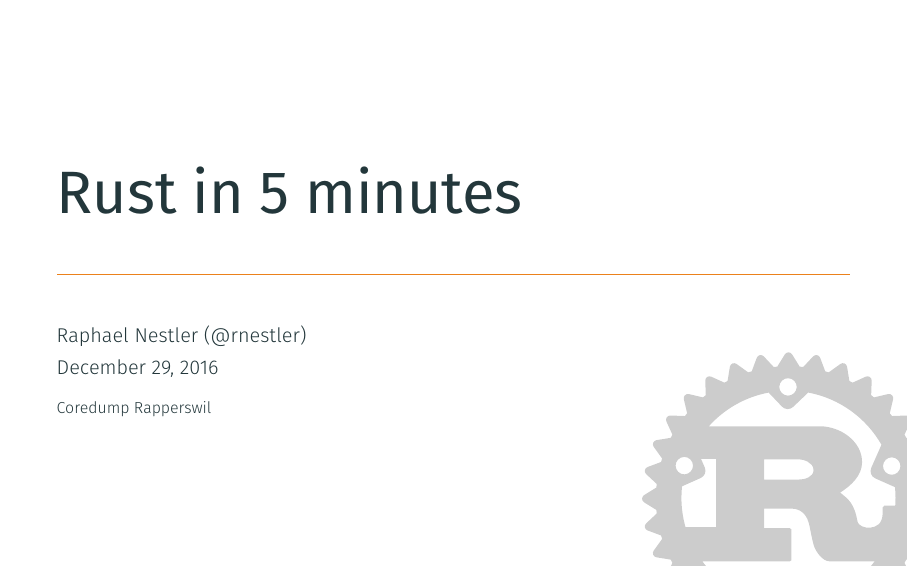
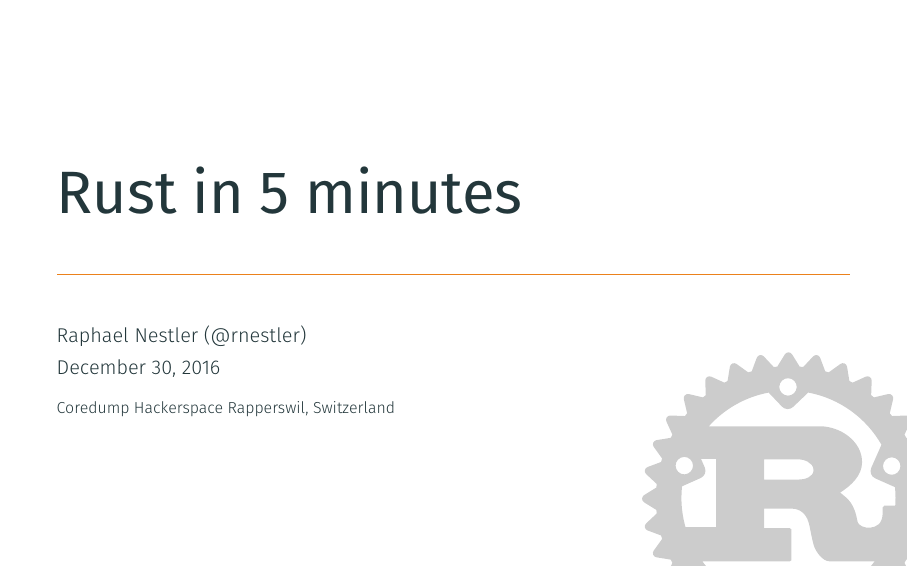
Before and after one commit to rnestler/lightningtalks-rust, LaTeX slides (slides.tex): page 1 of 19. Compiled offline with XeLaTeX.

Commit message:
Fix date and institute

```diff
--- a/slides.tex
+++ b/slides.tex
@@ -32,9 +32,9 @@
 
 % Meta
 \title{Rust in 5 minutes}
-\date{\today}
+\date{December 30, 2016}
 \author{Raphael Nestler (@rnestler)}
-\institute{Coredump Rapperswil}
+\institute{Coredump Hackerspace Rapperswil, Switzerland}
 
 \begin{document}
 
```
